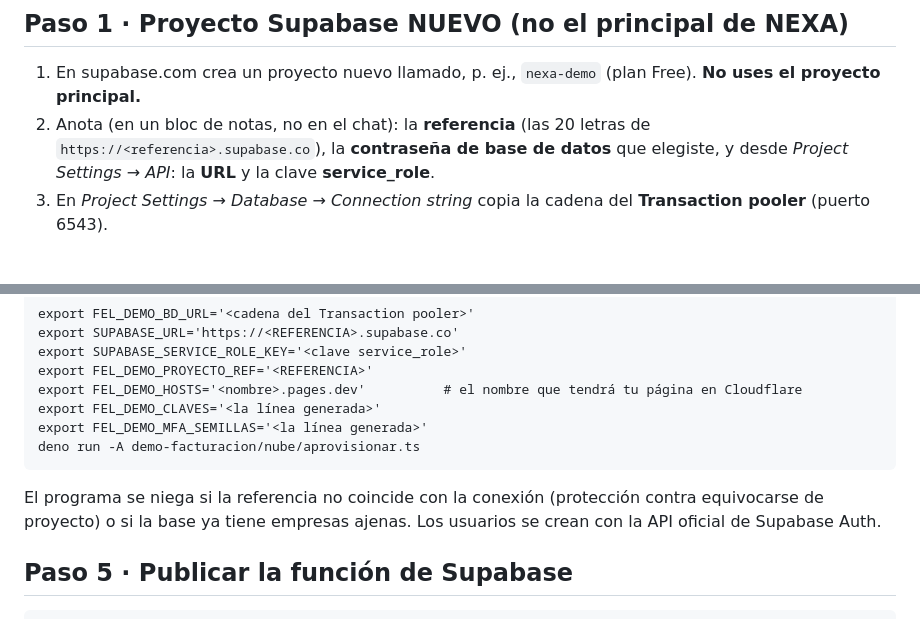
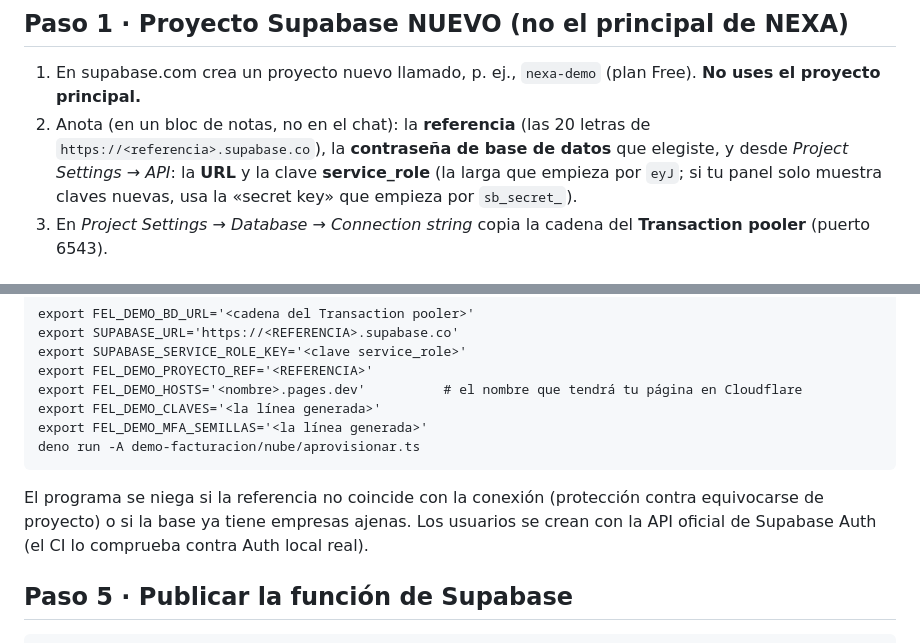
Before and after one commit to carlosgamezt/V209, a Markdown page: fel/docs/guia-publicar-demostracion.md, 2 parts joined by grey strips. GitHub-like rendering.

Commit message:
docs: clave de servicio en la guía de publicación
Co-Authored-By: Claude Sonnet 5.5 <noreply@anthropic.com>
Claude-Session: https://claude.ai/code/session_01RqDcHjGRkYdtzLtFQ8MPYF

````diff
--- a/fel/docs/guia-publicar-demostracion.md
+++ b/fel/docs/guia-publicar-demostracion.md
@@ -15,7 +15,7 @@ Instala **Deno** (https://deno.com), **Node.js** y la **CLI de Supabase** (https
 
 ## Paso 1 · Proyecto Supabase NUEVO (no el principal de NEXA)
 1. En supabase.com crea un proyecto nuevo llamado, p. ej., `nexa-demo` (plan Free). **No uses el proyecto principal.**
-2. Anota (en un bloc de notas, no en el chat): la **referencia** (las 20 letras de `https://<referencia>.supabase.co`), la **contraseña de base de datos** que elegiste, y desde *Project Settings → API*: la **URL** y la clave **service_role**.
+2. Anota (en un bloc de notas, no en el chat): la **referencia** (las 20 letras de `https://<referencia>.supabase.co`), la **contraseña de base de datos** que elegiste, y desde *Project Settings → API*: la **URL** y la clave **service_role** (la larga que empieza por `eyJ`; si tu panel solo muestra claves nuevas, usa la «secret key» que empieza por `sb_secret_`).
 3. En *Project Settings → Database → Connection string* copia la cadena del **Transaction pooler** (puerto 6543).
 
 ## Paso 2 · Aplicar la estructura de datos
@@ -44,7 +44,7 @@ export FEL_DEMO_CLAVES='<la línea generada>'
 export FEL_DEMO_MFA_SEMILLAS='<la línea generada>'
 deno run -A demo-facturacion/nube/aprovisionar.ts
 ```
-El programa se niega si la referencia no coincide con la conexión (protección contra equivocarse de proyecto) o si la base ya tiene empresas ajenas. Los usuarios se crean con la API oficial de Supabase Auth.
+El programa se niega si la referencia no coincide con la conexión (protección contra equivocarse de proyecto) o si la base ya tiene empresas ajenas. Los usuarios se crean con la API oficial de Supabase Auth (el CI lo comprueba contra Auth local real).
 
 ## Paso 5 · Publicar la función de Supabase
 ```
````
